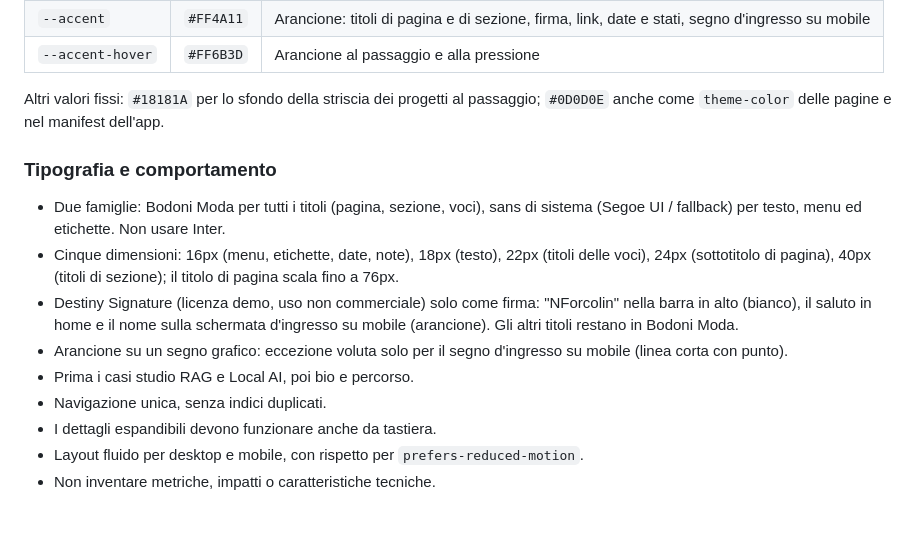
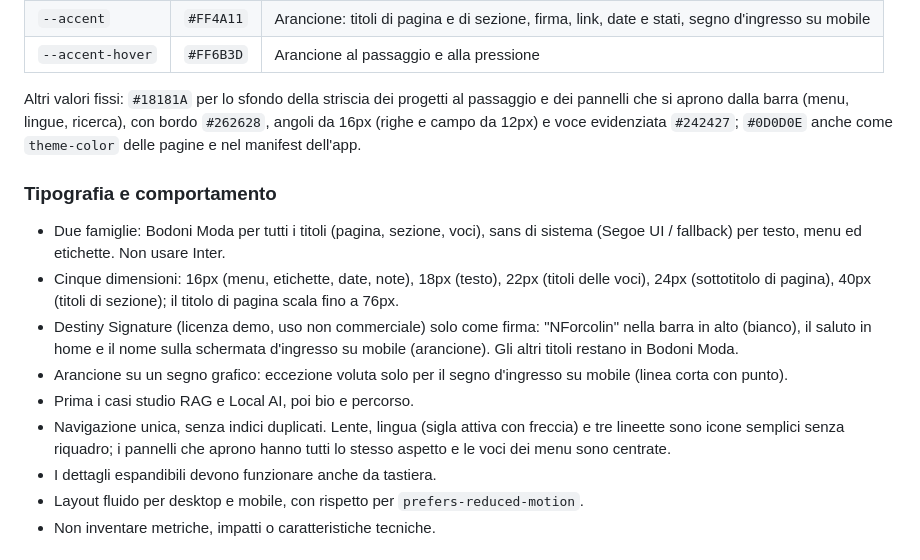
Before and after one commit to smonkey51-maker/Sito-Personale, a Markdown page: BRAND.md, the part around the change. Drawn GitHub-style; blank space fills up the shorter version.

Commit message:
BRAND: colori e forma dei pannelli di menu, lingue e ricerca
Co-Authored-By: Claude Sonnet 5.5 <noreply@anthropic.com>
Claude-Session: https://claude.ai/code/session_0117AcoAoRNxCeiVuVm8eKGz

```diff
--- a/BRAND.md
+++ b/BRAND.md
@@ -49,7 +49,7 @@ Un solo tema, scuro: il sito non cambia colori in base alle preferenze del siste
 | `--accent` | `#FF4A11` | Arancione: titoli di pagina e di sezione, firma, link, date e stati, segno d'ingresso su mobile |
 | `--accent-hover` | `#FF6B3D` | Arancione al passaggio e alla pressione |
 
-Altri valori fissi: `#18181A` per lo sfondo della striscia dei progetti al passaggio; `#0D0D0E` anche come `theme-color` delle pagine e nel manifest dell'app.
+Altri valori fissi: `#18181A` per lo sfondo della striscia dei progetti al passaggio e dei pannelli che si aprono dalla barra (menu, lingue, ricerca), con bordo `#262628`, angoli da 16px (righe e campo da 12px) e voce evidenziata `#242427`; `#0D0D0E` anche come `theme-color` delle pagine e nel manifest dell'app.
 
 ### Tipografia e comportamento
 
@@ -58,7 +58,7 @@ Altri valori fissi: `#18181A` per lo sfondo della striscia dei progetti al passa
 - Destiny Signature (licenza demo, uso non commerciale) solo come firma: "NForcolin" nella barra in alto (bianco), il saluto in home e il nome sulla schermata d'ingresso su mobile (arancione). Gli altri titoli restano in Bodoni Moda.
 - Arancione su un segno grafico: eccezione voluta solo per il segno d'ingresso su mobile (linea corta con punto).
 - Prima i casi studio RAG e Local AI, poi bio e percorso.
-- Navigazione unica, senza indici duplicati.
+- Navigazione unica, senza indici duplicati. Lente, lingua (sigla attiva con freccia) e tre lineette sono icone semplici senza riquadro; i pannelli che aprono hanno tutti lo stesso aspetto e le voci dei menu sono centrate.
 - I dettagli espandibili devono funzionare anche da tastiera.
 - Layout fluido per desktop e mobile, con rispetto per `prefers-reduced-motion`.
 - Non inventare metriche, impatti o caratteristiche tecniche.
```
